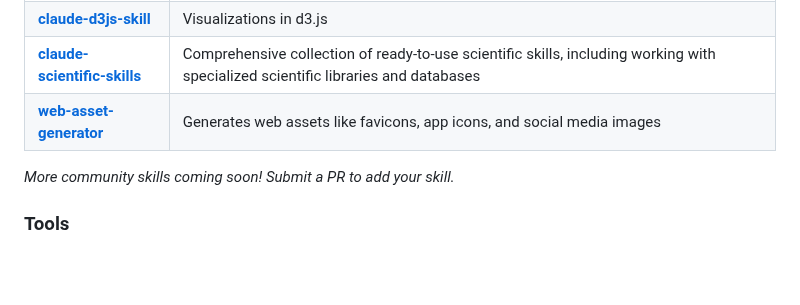
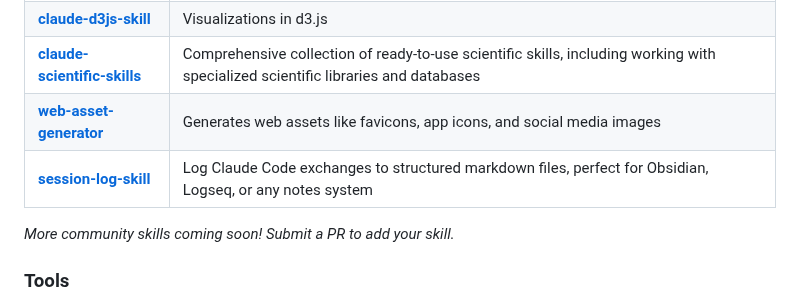
Before and after one commit to travisvn/awesome-claude-skills, a Markdown page: README.md, the part around the change. GitHub-like rendering; blank space fills up the shorter version.

Commit message:
Add session-log-skill to community skills
A skill for logging Claude Code exchanges to structured markdown files.
Perfect for Obsidian, Logseq, or any markdown-based notes system.

Features:
- Date-based folder organization (YYYY/MM-Month/DD/)
- Structured log format with timestamps
- Tracks all actions: files, commands, searches

```diff
--- a/README.md
+++ b/README.md
@@ -123,6 +123,7 @@ Skills for working with complex file formats:
 | **[claude-d3js-skill](https://github.com/chrisvoncsefalvay/claude-d3js-skill)** | Visualizations in d3.js |
 | **[claude-scientific-skills](https://github.com/K-Dense-AI/claude-scientific-skills)** | Comprehensive collection of ready-to-use scientific skills, including working with specialized scientific libraries and databases |
 | **[web-asset-generator](https://github.com/alonw0/web-asset-generator)** | Generates web assets like favicons, app icons, and social media images |
+| **[session-log-skill](https://github.com/DiamondEyesFox/session-log-skill)** | Log Claude Code exchanges to structured markdown files, perfect for Obsidian, Logseq, or any notes system |
 
 _More community skills coming soon! Submit a PR to add your skill._
 
```
